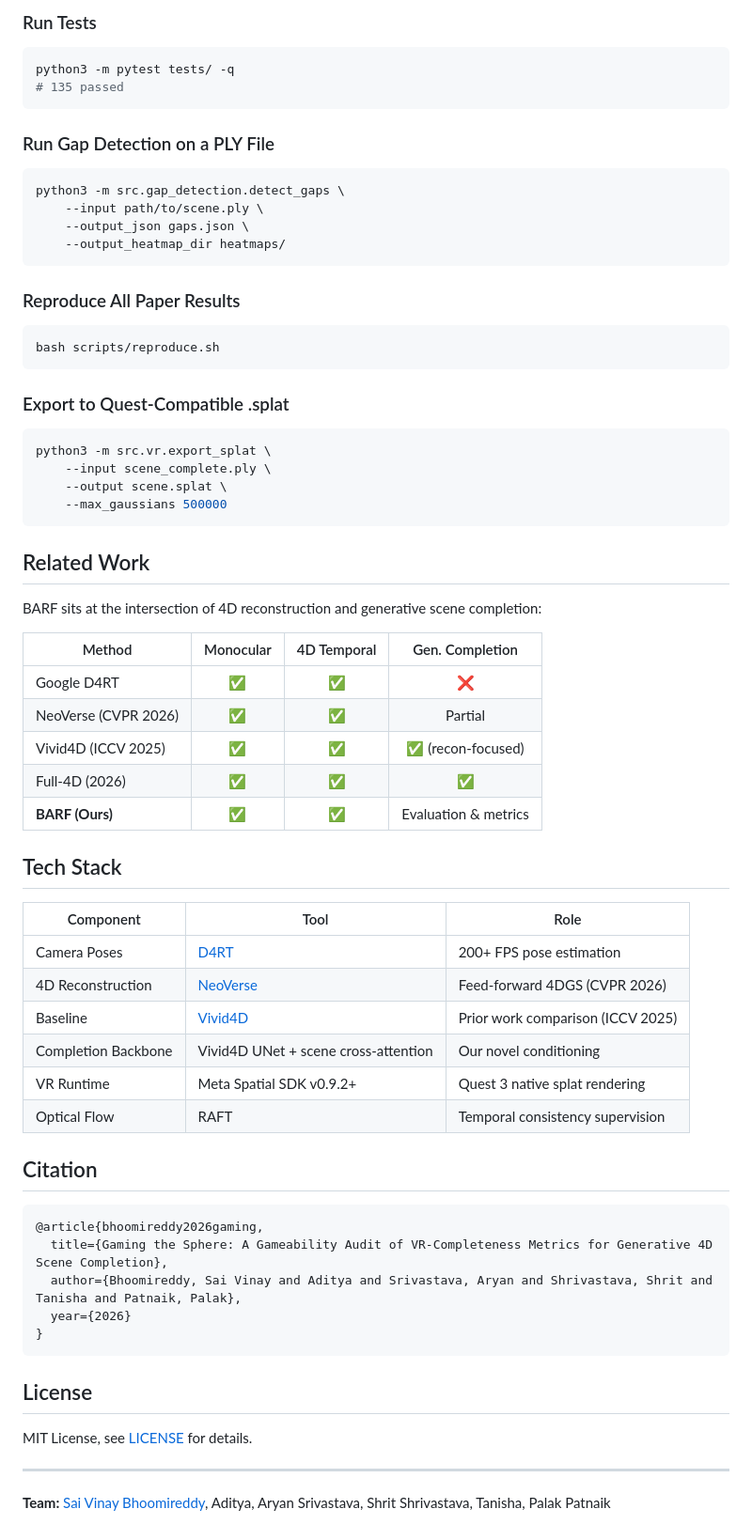
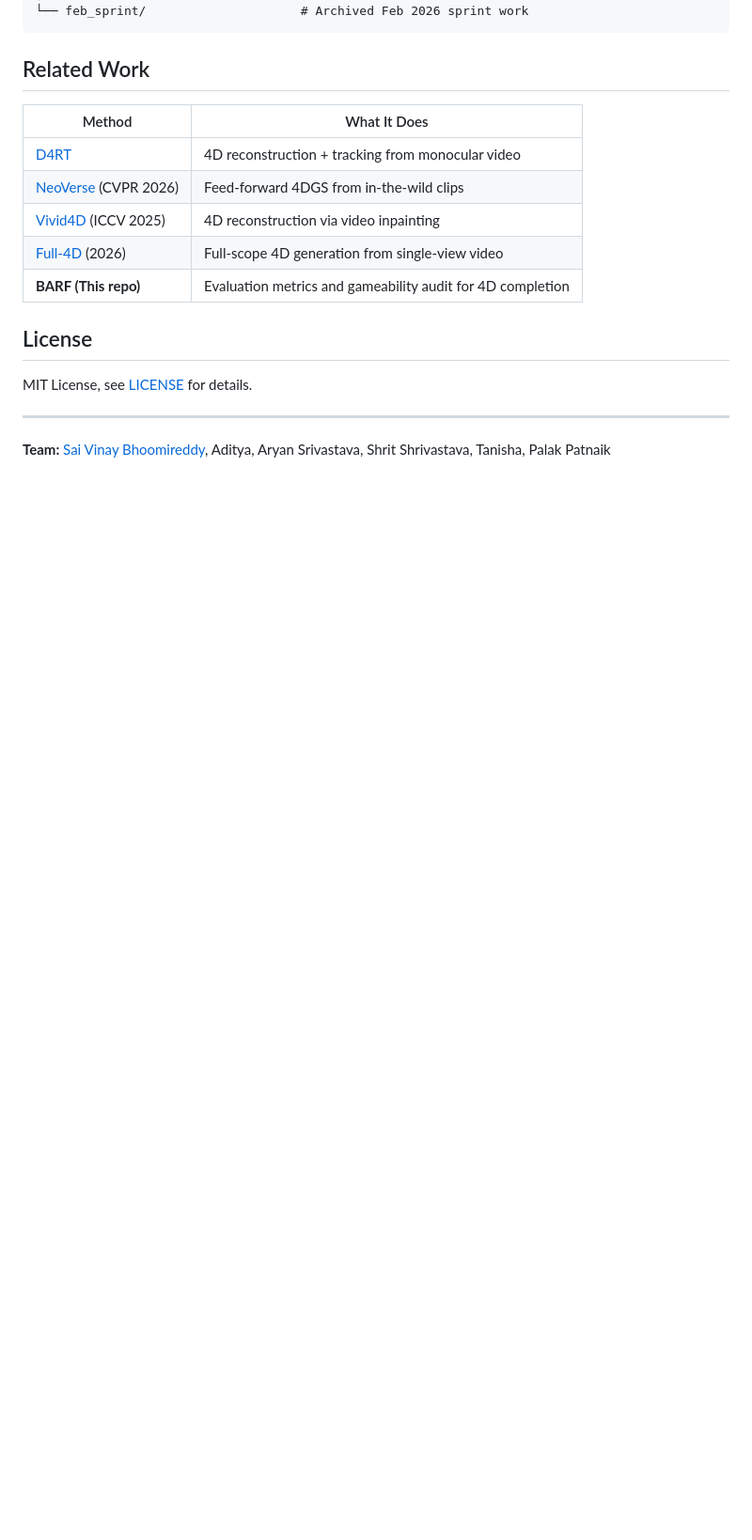
Before and after one commit to Saivinay24/barf-4d-completion, a Markdown page: README.md, the part around one of its changes. Shown at 94% size. GitHub-like rendering; blank space fills up the shorter version.

````diff
--- a/README.md
+++ b/README.md
@@ -123,66 +78,15 @@ pip install -r requirements.txt
-### Run Tests
-
-```bash
-python3 -m pytest tests/ -q
-# 135 passed
-```
-
-### Run Gap Detection on a PLY File
-
-```bash
-python3 -m src.gap_detection.detect_gaps \
-    --input path/to/scene.ply \
-    --output_json gaps.json \
-    --output_heatmap_dir heatmaps/
-```
-
-### Reproduce All Paper Results
-
-```bash
-bash scripts/reproduce.sh
-```
-
-### Export to Quest-Compatible .splat
-
-```bash
-python3 -m src.vr.export_splat \
-    --input scene_complete.ply \
-    --output scene.splat \
-    --max_gaussians 500000
+└── feb_sprint/                     # Archived Feb 2026 sprint work
 ```
 
 ## Related Work
 
-BARF sits at the intersection of 4D reconstruction and generative scene completion:
-
-| Method | Monocular | 4D Temporal | Gen. Completion |
-|---|:---:|:---:|:---:|
-| Google D4RT | ✅ | ✅ | ❌ |
-| NeoVerse (CVPR 2026) | ✅ | ✅ | Partial |
-| Vivid4D (ICCV 2025) | ✅ | ✅ | ✅ (recon-focused) |
-| Full-4D (2026) | ✅ | ✅ | ✅ |
-| **BARF (Ours)** | ✅ | ✅ | Evaluation & metrics |
-
-## Tech Stack
-
-| Component | Tool | Role |
-|---|---|---|
-| Camera Poses | [D4RT](https://github.com/google-deepmind/d4rt) | 200+ FPS pose estimation |
-| 4D Reconstruction | [NeoVerse](https://github.com/IamCreateAI/NeoVerse) | Feed-forward 4DGS (CVPR 2026) |
-| Baseline | [Vivid4D](https://arxiv.org/abs/2504.11092) | Prior work comparison (ICCV 2025) |
-| Completion Backbone | Vivid4D UNet + scene cross-attention | Our novel conditioning |
-| VR Runtime | Meta Spatial SDK v0.9.2+ | Quest 3 native splat rendering |
-| Optical Flow | RAFT | Temporal consistency supervision |
-
-## Citation
-
-```bibtex
-@article{bhoomireddy2026gaming,
-  title={Gaming the Sphere: A Gameability Audit of VR-Completeness Metrics for Generative 4D Scene Completion},
-  author={Bhoomireddy, Sai Vinay and Aditya and Srivastava, Aryan and Shrivastava, Shrit and Tanisha and Patnaik, Palak},
-  year={2026}
-}
-```
+| Method | What It Does |
+|---|---|
+| [D4RT](https://github.com/google-deepmind/d4rt) | 4D reconstruction + tracking from monocular video |
+| [NeoVerse](https://github.com/IamCreateAI/NeoVerse) (CVPR 2026) | Feed-forward 4DGS from in-the-wild clips |
+| [Vivid4D](https://arxiv.org/abs/2504.11092) (ICCV 2025) | 4D reconstruction via video inpainting |
+| [Full-4D](https://arxiv.org/abs/2605.25500) (2026) | Full-scope 4D generation from single-view video |
+| **BARF (This repo)** | Evaluation metrics and gameability audit for 4D completion |
 
 ## License
 
````
Also changed, not shown: other parts of README.md (+49 -94 lines).
